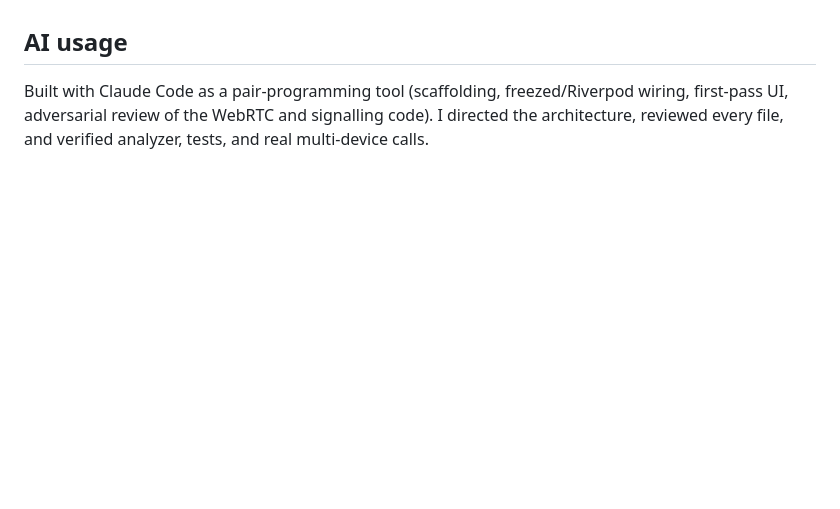
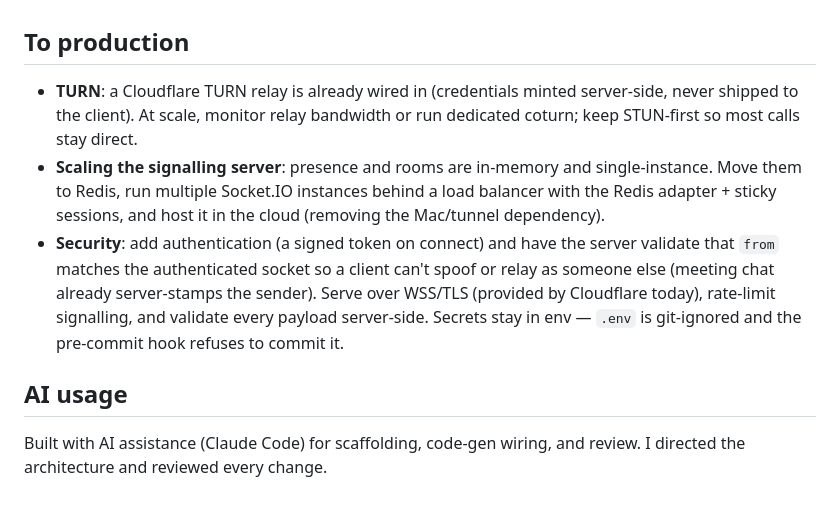
Before and after one commit to jitendravjh/VideoSDK-Call, a Markdown page: README.md, the part around one of its changes. Rendered like a GitHub page; blank space fills up the shorter version.

```diff
--- a/README.md
+++ b/README.md
@@ -108,8 +155,22 @@ One-directional layering: `presentation → application → data`.
   `audioLevel` from `getStats()`.
+
+## To production
+
+- **TURN**: a Cloudflare TURN relay is already wired in (credentials minted
+  server-side, never shipped to the client). At scale, monitor relay bandwidth
+  or run dedicated coturn; keep STUN-first so most calls stay direct.
+- **Scaling the signalling server**: presence and rooms are in-memory and
+  single-instance. Move them to Redis, run multiple Socket.IO instances behind a
+  load balancer with the Redis adapter + sticky sessions, and host it in the
+  cloud (removing the Mac/tunnel dependency).
+- **Security**: add authentication (a signed token on connect) and have the
+  server validate that `from` matches the authenticated socket so a client can't
+  spoof or relay as someone else (meeting chat already server-stamps the sender).
+  Serve over WSS/TLS (provided by Cloudflare today), rate-limit signalling, and
+  validate every payload server-side. Secrets stay in env — `.env` is git-ignored
+  and the pre-commit hook refuses to commit it.
 
 ## AI usage
 
-Built with Claude Code as a pair-programming tool (scaffolding, freezed/Riverpod
-wiring, first-pass UI, adversarial review of the WebRTC and signalling code). I
-directed the architecture, reviewed every file, and verified analyzer, tests, and
-real multi-device calls.
+Built with AI assistance (Claude Code) for scaffolding, code-gen wiring, and
+review. I directed the architecture and reviewed every change.
```
Also changed, not shown: other parts of README.md (+106 -59 lines).
